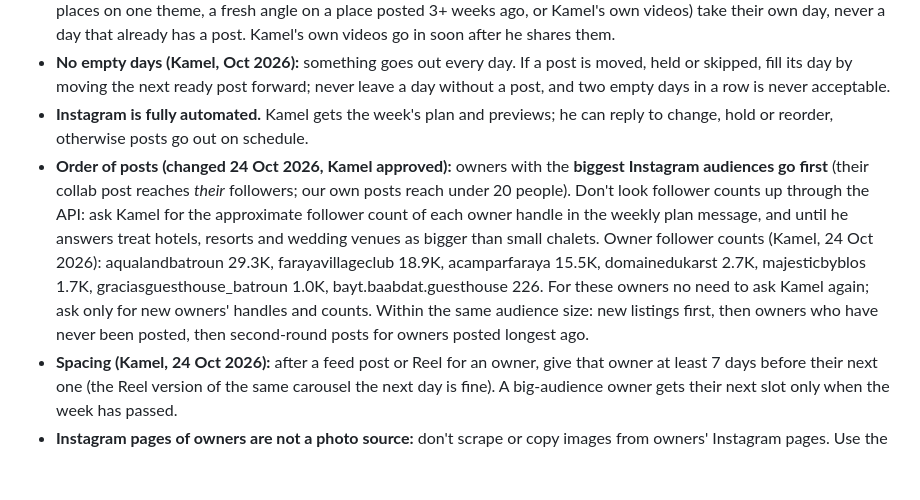
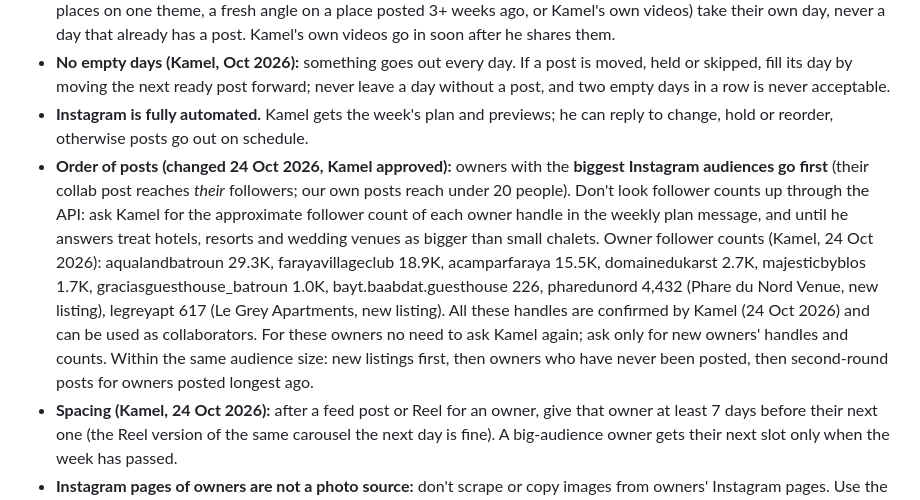
Before and after one commit to kamelabiad/weekendna-social, a Markdown page: PLAYBOOK.md, the part around the change. Rendered like a GitHub page; blank space fills up the shorter version.

Commit message:
Playbook: add Phare du Nord and Le Grey handles and follower counts
Co-Authored-By: Claude Sonnet 5.5 <noreply@anthropic.com>
Claude-Session: https://claude.ai/code/session_01SncdBim3X8DjaYBzKnfjaE

```diff
--- a/PLAYBOOK.md
+++ b/PLAYBOOK.md
@@ -28,7 +28,7 @@ How @weekendna.lb posts are made and scheduled. Written for the weekly scheduled
 - **Cadence (from Oct 2026):** **one feed post per day**, at **6pm Lebanon time** (Asia/Beirut, changed 24 Oct 2026; the daily task runs at 17:54 Beirut time, so don't use UK time for the slot), alternating a carousel (with its story) and a Reel: carousel on day 1, its Reel version on day 2 (`reel_date`), next carousel on day 3, and so on. Never two feed posts on the same day (they compete with each other on a small account). Standalone Reels (`type: "reel"`: roundups of 3–5 places on one theme, a fresh angle on a place posted 3+ weeks ago, or Kamel's own videos) take their own day, never a day that already has a post. Kamel's own videos go in soon after he shares them.
 - **No empty days (Kamel, Oct 2026):** something goes out every day. If a post is moved, held or skipped, fill its day by moving the next ready post forward; never leave a day without a post, and two empty days in a row is never acceptable.
 - **Instagram is fully automated.** Kamel gets the week's plan and previews; he can reply to change, hold or reorder, otherwise posts go out on schedule.
-- **Order of posts (changed 24 Oct 2026, Kamel approved):** owners with the **biggest Instagram audiences go first** (their collab post reaches *their* followers; our own posts reach under 20 people). Don't look follower counts up through the API: ask Kamel for the approximate follower count of each owner handle in the weekly plan message, and until he answers treat hotels, resorts and wedding venues as bigger than small chalets. Owner follower counts (Kamel, 24 Oct 2026): aqualandbatroun 29.3K, farayavillageclub 18.9K, acamparfaraya 15.5K, domainedukarst 2.7K, majesticbyblos 1.7K, graciasguesthouse_batroun 1.0K, bayt.baabdat.guesthouse 226. For these owners no need to ask Kamel again; ask only for new owners' handles and counts. Within the same audience size: new listings first, then owners who have never been posted, then second-round posts for owners posted longest ago.
+- **Order of posts (changed 24 Oct 2026, Kamel approved):** owners with the **biggest Instagram audiences go first** (their collab post reaches *their* followers; our own posts reach under 20 people). Don't look follower counts up through the API: ask Kamel for the approximate follower count of each owner handle in the weekly plan message, and until he answers treat hotels, resorts and wedding venues as bigger than small chalets. Owner follower counts (Kamel, 24 Oct 2026): aqualandbatroun 29.3K, farayavillageclub 18.9K, acamparfaraya 15.5K, domainedukarst 2.7K, majesticbyblos 1.7K, graciasguesthouse_batroun 1.0K, bayt.baabdat.guesthouse 226, pharedunord 4,432 (Phare du Nord Venue, new listing), legreyapt 617 (Le Grey Apartments, new listing). All these handles are confirmed by Kamel (24 Oct 2026) and can be used as collaborators. For these owners no need to ask Kamel again; ask only for new owners' handles and counts. Within the same audience size: new listings first, then owners who have never been posted, then second-round posts for owners posted longest ago.
 - **Spacing (Kamel, 24 Oct 2026):** after a feed post or Reel for an owner, give that owner at least 7 days before their next one (the Reel version of the same carousel the next day is fine). A big-audience owner gets their next slot only when the week has passed.
 - **Instagram pages of owners are not a photo source:** don't scrape or copy images from owners' Instagram pages. Use the photos on their Weekendna listing, or videos/photos the owner or Kamel supplies.
 - **Skip:** owners listed in `posts/log.json` → `skip_for_now`.
```
